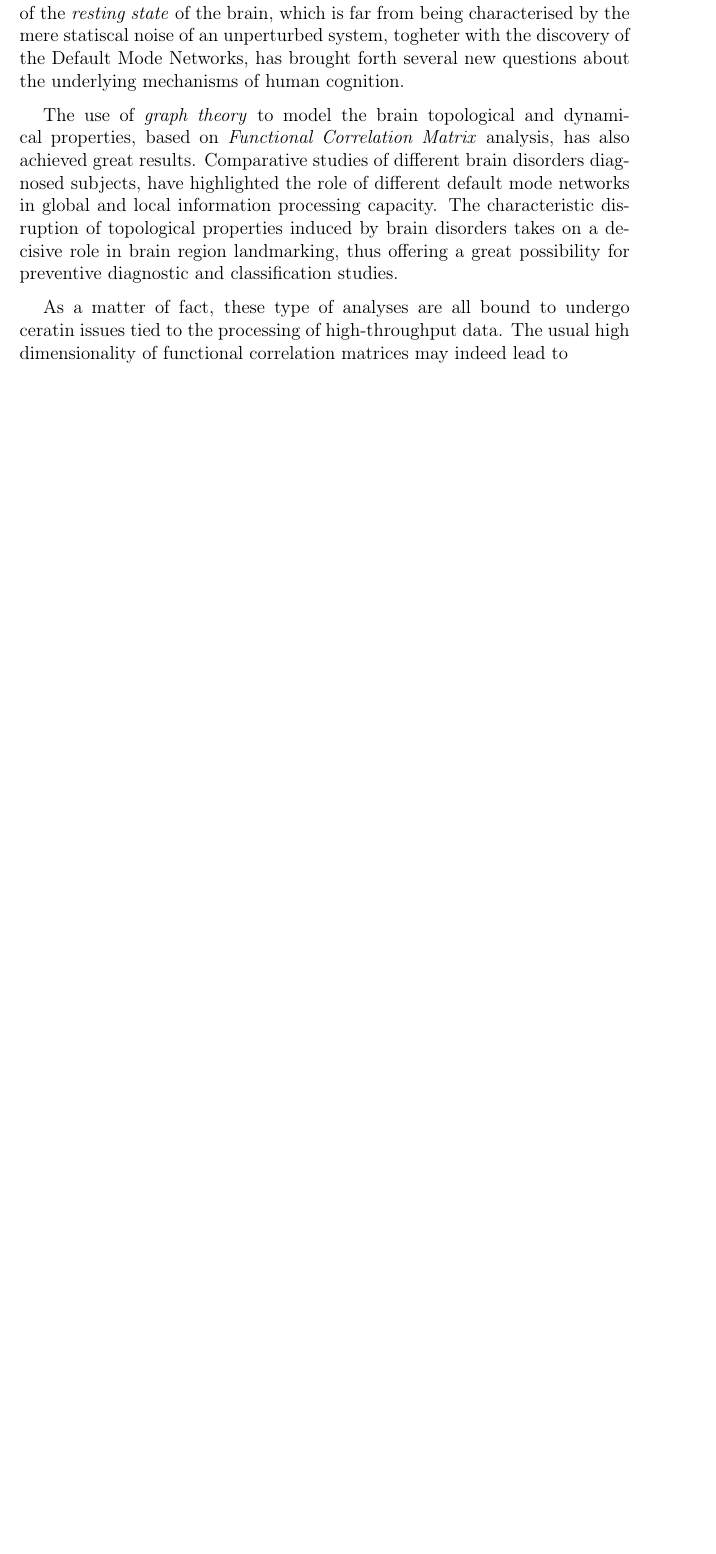
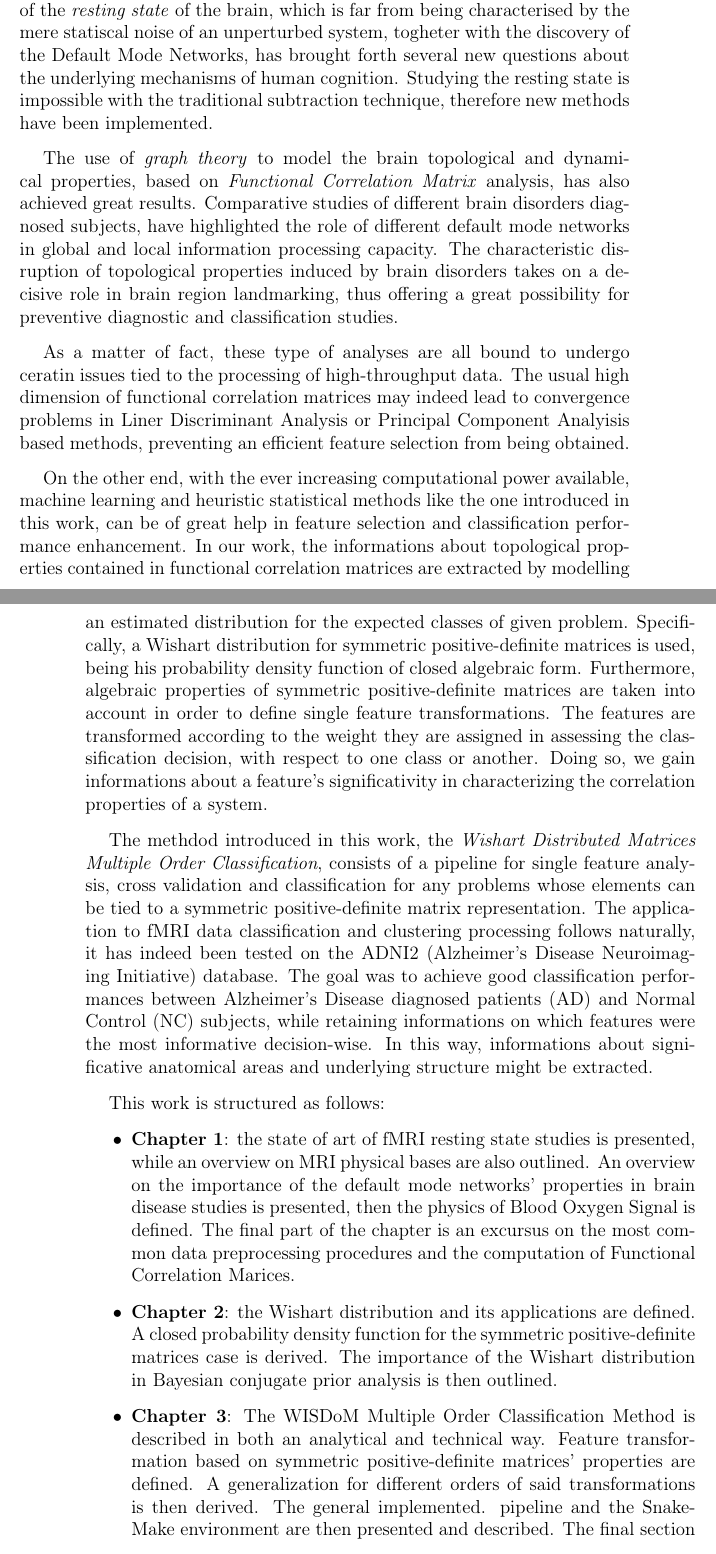
Before and after one commit to UniboDIFABiophysics/WISDOM_reports, a LaTeX thesis (Tesi-Completa/Tesi-Completa.tex): part of page 3 of 70 before the commit and two parts of pages 3 and 4 of 72 after it, the two joined at a grey line, cut so that both start at the same text, the shorter picture padded with empty space. Compiled offline with pdfLaTeX.

Commit message:
+conclusons, incomplete intro

```diff
--- a/Tesi-Completa/Tesi-Completa.tex
+++ b/Tesi-Completa/Tesi-Completa.tex
@@ -28,14 +28,45 @@
 In recent years, the  interest of the scientific community on brain interactions modelling has greatly increased.
 The advent of the fMRI \textit{functional magnetic resonance imaging} technique, a non-invasive procedure which provides good balance between temporal and spatial resolution, has opened an entire new field of anatomical and functional analyses.
 The discovery of the importance of the \textit{resting state} of the brain, which is far from being characterised by the mere statiscal noise of an unperturbed system, togheter with the discovery of the Default Mode Networks, has brought forth several new questions about the underlying mechanisms of human cognition.
+Studying the resting state is impossible with the traditional subtraction technique, therefore new methods have been implemented.
 
 The use of \textit{graph theory} to model the brain topological and dynamical properties, based on \textit{Functional Correlation Matrix} analysis, has also achieved great results.
 Comparative studies of different brain disorders diagnosed subjects, have highlighted the role of different default mode networks in global and local information processing capacity.
 The characteristic disruption of topological properties induced by brain disorders takes on a decisive role in brain region landmarking, thus offering a great possibility for preventive diagnostic and classification studies.
 
 As a matter of fact, these type of analyses are all bound to undergo ceratin issues tied to the  processing of high-throughput data.
-The usual high dimensionality of functional correlation matrices may indeed lead to
-
+The usual high dimension of functional correlation matrices may indeed lead to convergence problems in Liner Discriminant Analysis or Principal Component Analyisis based methods, preventing an efficient feature selection from being obtained.
+
+On the other end, with the ever increasing computational power available, machine learning and heuristic statistical methods like the one introduced in this work, can be of great help in feature selection and classification performance enhancement.
+In our work, the informations about topological properties contained in functional correlation matrices are extracted by modelling an estimated distribution for the expected classes of given problem.
+Specifically, a Wishart distribution for symmetric positive-definite matrices is used, being his probability density function of closed algebraic form.
+Furthermore, algebraic properties of symmetric positive-definite matrices are taken into account in order to define single feature transformations.
+The features are transformed according to the weight they are assigned in assessing the classification decision, with respect to one class or another.
+Doing so, we gain informations about a feature's significativity in characterizing the correlation properties of a system.
+
+The methdod introduced in this work, the \textit{Wishart Distributed Matrices Multiple Order Classification}, consists of a pipeline for single feature analysis, cross validation and classification for any problems whose elements can be tied to a symmetric positive-definite matrix representation.
+The application to fMRI data classification and clustering processing follows naturally, it has indeed been tested on the ADNI2 (Alzheimer's Disease Neuroimaging Initiative) database.
+The goal was to achieve good classification performances between  Alzheimer's Disease diagnosed patients (AD) and Normal Control (NC) subjects, while retaining informations on which features were the most informative decision-wise.
+In this way, informations about significative anatomical areas and underlying structure might be extracted.
+
+This work is structured as follows:
+\begin{itemize}
+\item \textbf{Chapter 1}: the state of art of fMRI resting state studies is presented, while an overview on MRI physical bases are also outlined.
+An overview on the importance of the default mode networks' properties in brain disease studies is presented, then the physics of Blood Oxygen Signal is defined.
+The final part of the chapter is an excursus on the most common data preprocessing procedures and the computation of Functional Correlation Marices.
+
+\item \textbf{Chapter 2}: the Wishart distribution and its applications are defined.
+A closed probability density function for the symmetric positive-definite matrices case is derived.
+The importance of the Wishart distribution in Bayesian conjugate prior analysis is then outlined.
+
+\item \textbf{Chapter 3}: The WISDoM Multiple Order Classification Method is described in both an analytical and technical way.
+Feature transformation based on symmetric positive-definite matrices' properties are defined.
+A generalization for different orders of said transformations is then derived.
+The general implemented. pipeline and the SnakeMake environment are then presented and described.
+The final section of the chapter is an overview on possible classification and clustering methods, to be used on the Snakemake section of the pipeline outputs.
+
+\item \textbf{Chapter 4}: The ADNI2 study is presented and classification and clustering results are discussed. A network growth approach is also presented for comparison purposes.
+\end{itemize}
 
 \mainmatter
 
```
Also changed, not shown: Tesi-Completa/Tesi-Completa.pdf, Tesi-Completa/Tesi-Completa.tex (4 more changed lines), 3 other files.
